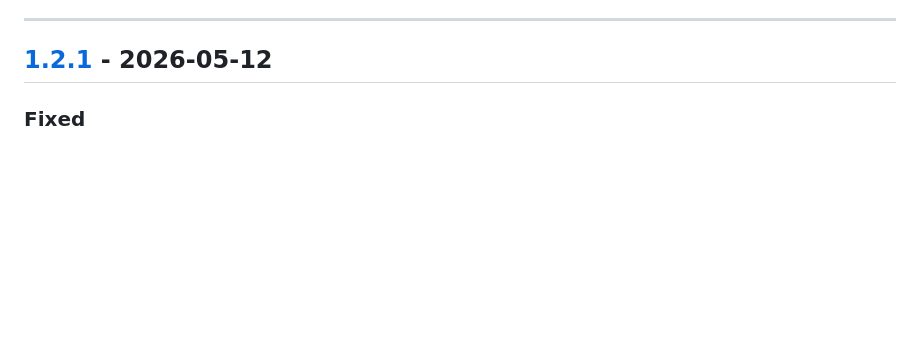
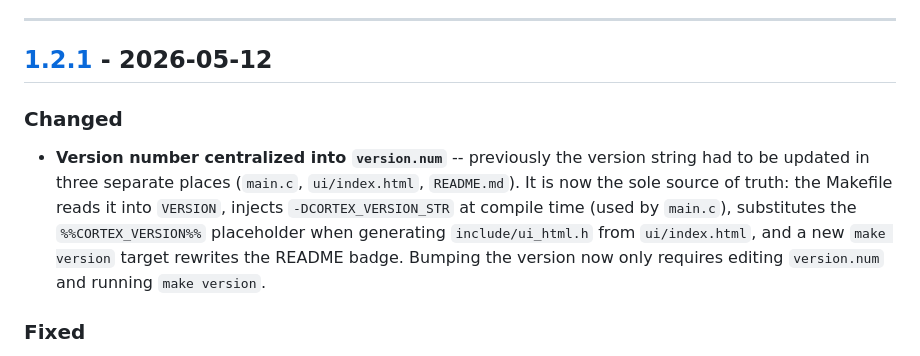
Before and after one commit to jonahmer22/cortex-vm, a Markdown page: CHANGELOG.md, the part around the change. GitHub-like rendering; blank space fills up the shorter version.

Commit message:
Added the version number change to 1.2.1 changelog entry

```diff
--- a/CHANGELOG.md
+++ b/CHANGELOG.md
@@ -7,6 +7,9 @@ The format follows [Keep a Changelog](https://keepachangelog.com/en/1.1.0/).
 ---
 
 ## [1.2.1] - 2026-05-12
+
+### Changed
+- **Version number centralized into `version.num`** -- previously the version string had to be updated in three separate places (`main.c`, `ui/index.html`, `README.md`). It is now the sole source of truth: the Makefile reads it into `VERSION`, injects `-DCORTEX_VERSION_STR` at compile time (used by `main.c`), substitutes the `%%CORTEX_VERSION%%` placeholder when generating `include/ui_html.h` from `ui/index.html`, and a new `make version` target rewrites the README badge. Bumping the version now only requires editing `version.num` and running `make version`.
 
 ### Fixed
 - **`install.sh` PGO build was silently broken** -- `.gcda` profile files are stored in deeply nested subdirectories of `build/pgo/`; the previous `cp *.gcda` only matched the top level (nothing), so profile data was discarded before the PGO rebuild and every install produced a plain `-O3` binary without any profile guidance. Fixed with `cp -r`. A verification step now aborts with an error if no profile data is found rather than proceeding silently.
```
